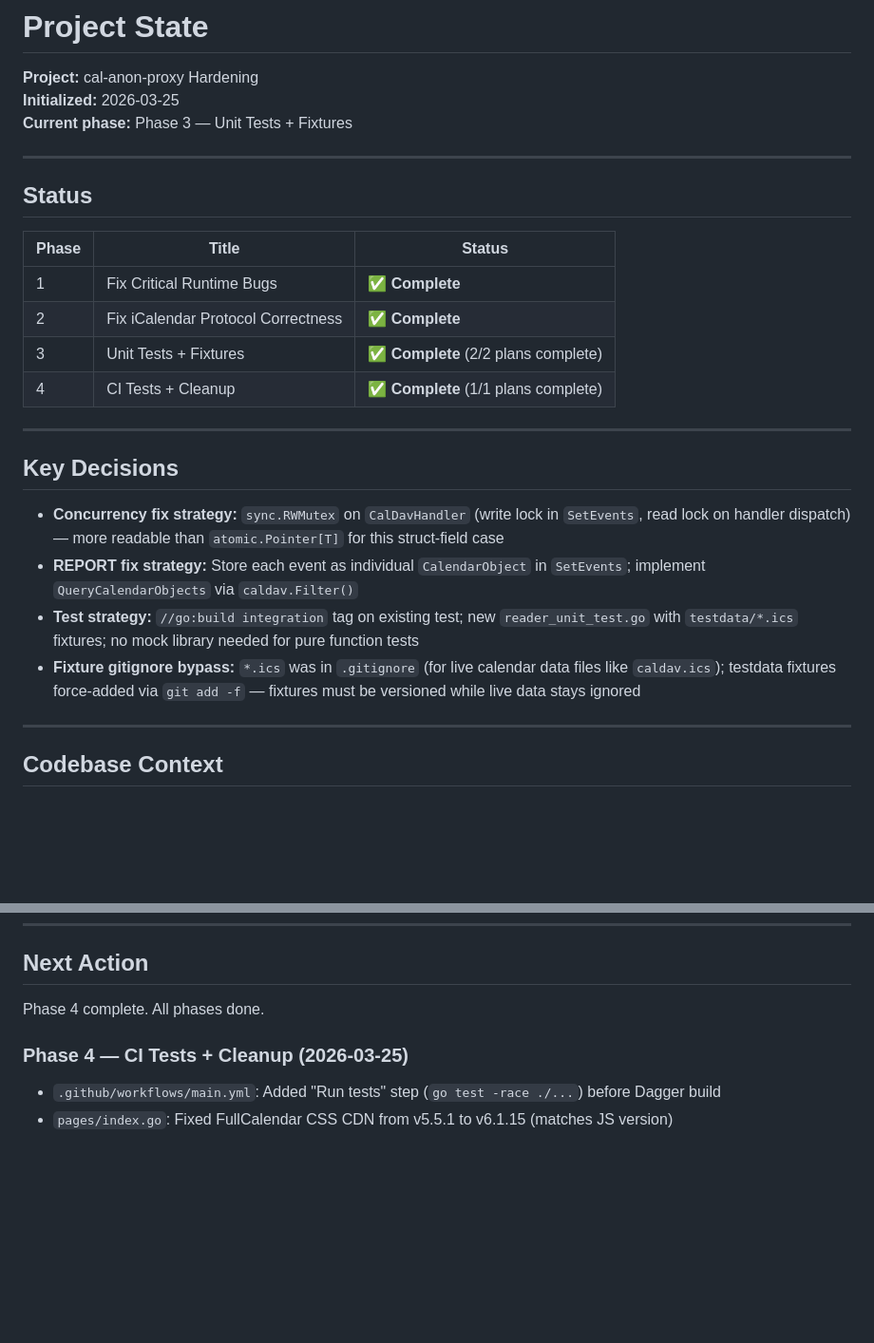
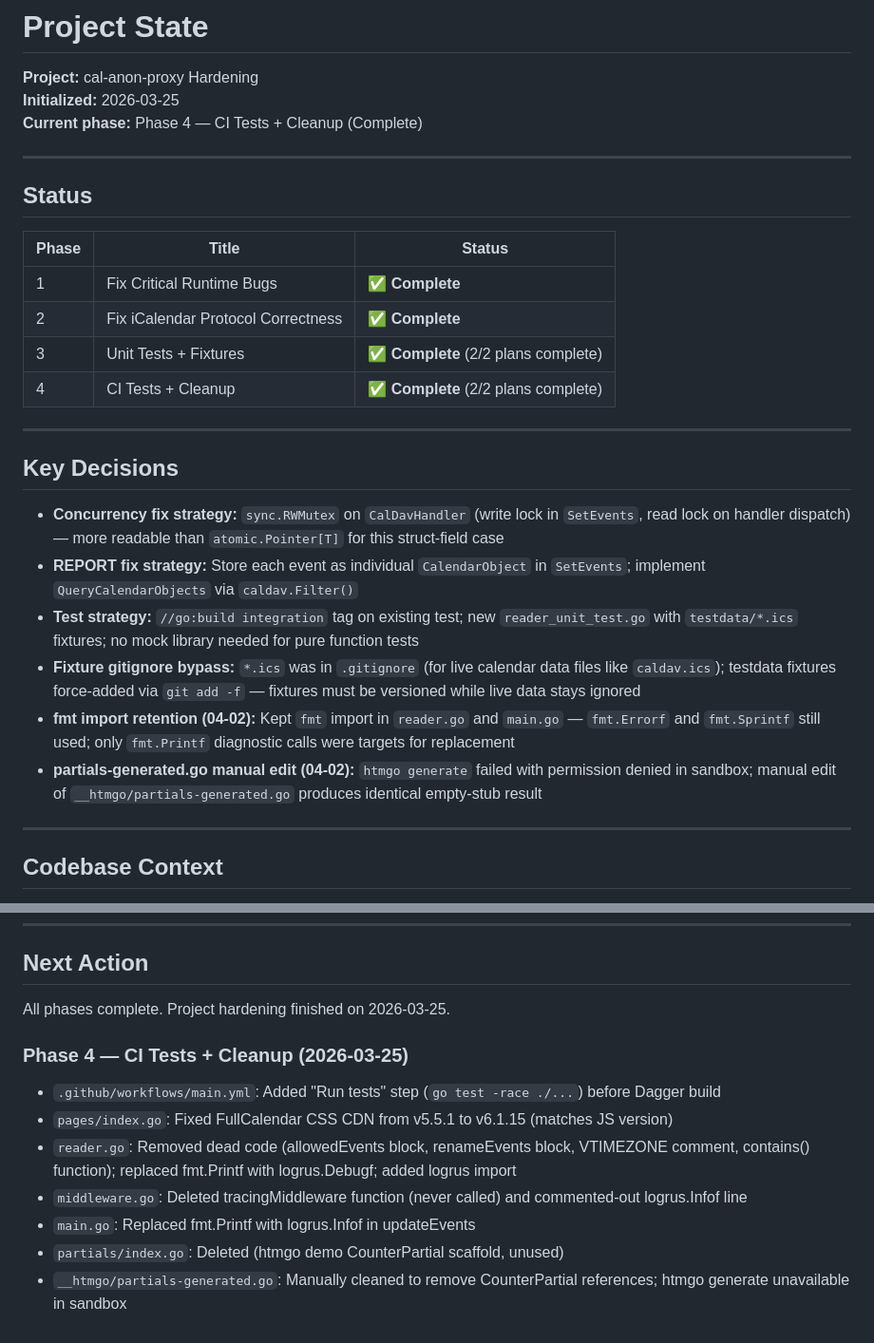
Before and after one commit to mheers/cal-anon-proxy, a Markdown page: .planning/STATE.md, 2 parts joined by grey strips. Shown at 95% size. Drawn GitHub-style; blank space fills up the shorter version.

Commit message:
docs(04-02): complete dead-code-removal plan — add SUMMARY.md, update STATE.md and ROADMAP.md

```diff
--- a/.planning/STATE.md
+++ b/.planning/STATE.md
@@ -2,7 +2,7 @@
 
 **Project:** cal-anon-proxy Hardening
 **Initialized:** 2026-03-25
-**Current phase:** Phase 3 — Unit Tests + Fixtures
+**Current phase:** Phase 4 — CI Tests + Cleanup (Complete)
 
 ---
 
@@ -13,7 +13,7 @@
 | 1 | Fix Critical Runtime Bugs | **✅ Complete** |
 | 2 | Fix iCalendar Protocol Correctness | **✅ Complete** |
 | 3 | Unit Tests + Fixtures | **✅ Complete** (2/2 plans complete) |
-| 4 | CI Tests + Cleanup | **✅ Complete** (1/1 plans complete) |
+| 4 | CI Tests + Cleanup | **✅ Complete** (2/2 plans complete) |
 
 ---
 
@@ -23,6 +23,8 @@
 - **REPORT fix strategy:** Store each event as individual `CalendarObject` in `SetEvents`; implement `QueryCalendarObjects` via `caldav.Filter()`
 - **Test strategy:** `//go:build integration` tag on existing test; new `reader_unit_test.go` with `testdata/*.ics` fixtures; no mock library needed for pure function tests
 - **Fixture gitignore bypass:** `*.ics` was in `.gitignore` (for live calendar data files like `caldav.ics`); testdata fixtures force-added via `git add -f` — fixtures must be versioned while live data stays ignored
+- **fmt import retention (04-02):** Kept `fmt` import in `reader.go` and `main.go` — `fmt.Errorf` and `fmt.Sprintf` still used; only `fmt.Printf` diagnostic calls were targets for replacement
+- **partials-generated.go manual edit (04-02):** `htmgo generate` failed with permission denied in sandbox; manual edit of `__htmgo/partials-generated.go` produces identical empty-stub result
 
 ---
 
@@ -75,8 +77,13 @@
 
 ## Next Action
 
-Phase 4 complete. All phases done.
+All phases complete. Project hardening finished on 2026-03-25.
 
 ### Phase 4 — CI Tests + Cleanup (2026-03-25)
 - `.github/workflows/main.yml`: Added "Run tests" step (`go test -race ./...`) before Dagger build
 - `pages/index.go`: Fixed FullCalendar CSS CDN from v5.5.1 to v6.1.15 (matches JS version)
+- `reader.go`: Removed dead code (allowedEvents block, renameEvents block, VTIMEZONE comment, contains() function); replaced fmt.Printf with logrus.Debugf; added logrus import
+- `middleware.go`: Deleted tracingMiddleware function (never called) and commented-out logrus.Infof line
+- `main.go`: Replaced fmt.Printf with logrus.Infof in updateEvents
+- `partials/index.go`: Deleted (htmgo demo CounterPartial scaffold, unused)
+- `__htmgo/partials-generated.go`: Manually cleaned to remove CounterPartial references; htmgo generate unavailable in sandbox
```
Also changed, not shown: .planning/ROADMAP.md (+2 -2 lines), 1 other file.
